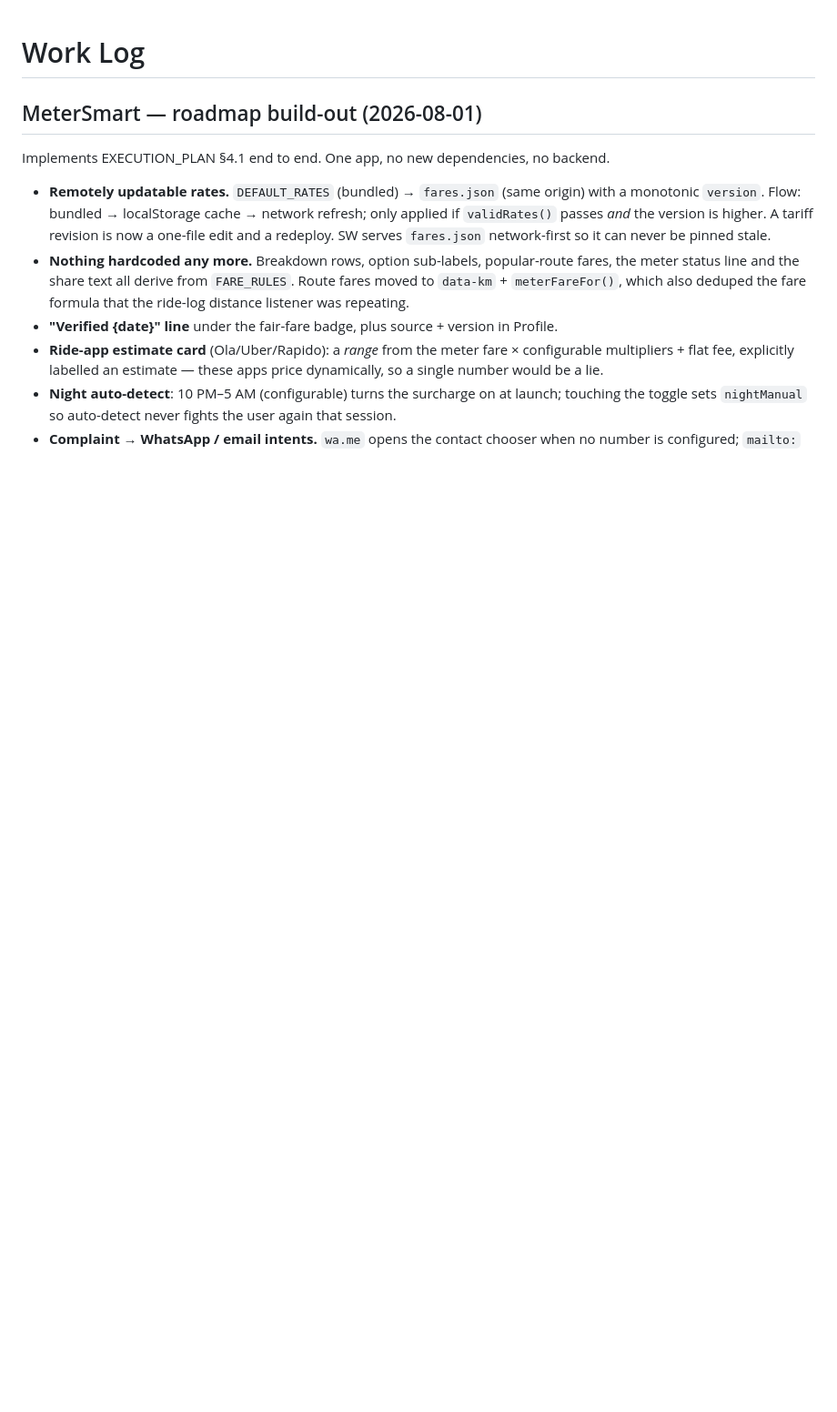
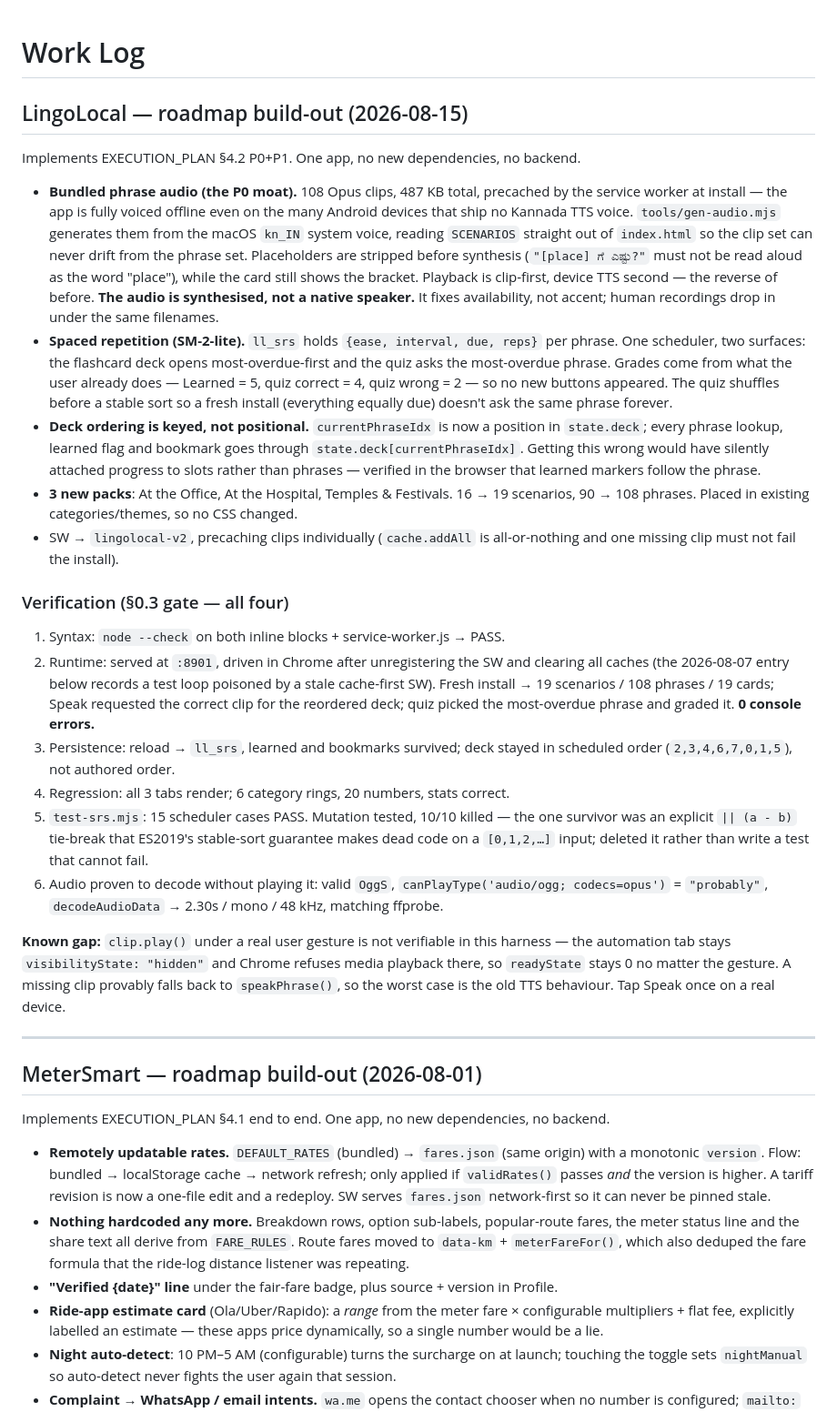
Before and after one commit to karthik2497-byte/bangalore-apps, a Markdown page: WORK_LOG.md, the part around the change. Shown at 91% size. Drawn GitHub-style; blank space fills up the shorter version.

Commit message:
Record LingoLocal §4.2 build in the work log and audit log
Co-Authored-By: Claude Opus 5 <noreply@anthropic.com>

```diff
--- a/WORK_LOG.md
+++ b/WORK_LOG.md
@@ -1,4 +1,53 @@
 # Work Log
+
+## LingoLocal — roadmap build-out (2026-08-15)
+
+Implements EXECUTION_PLAN §4.2 P0+P1. One app, no new dependencies, no backend.
+
+- **Bundled phrase audio (the P0 moat).** 108 Opus clips, 487 KB total, precached by the
+  service worker at install — the app is fully voiced offline even on the many Android
+  devices that ship no Kannada TTS voice. `tools/gen-audio.mjs` generates them from the
+  macOS `kn_IN` system voice, reading `SCENARIOS` straight out of `index.html` so the clip
+  set can never drift from the phrase set. Placeholders are stripped before synthesis
+  (`"[place] ಗೆ ಎಷ್ಟು?"` must not be read aloud as the word "place"), while the card still
+  shows the bracket. Playback is clip-first, device TTS second — the reverse of before.
+  **The audio is synthesised, not a native speaker.** It fixes availability, not accent;
+  human recordings drop in under the same filenames.
+- **Spaced repetition (SM-2-lite).** `ll_srs` holds `{ease, interval, due, reps}` per phrase.
+  One scheduler, two surfaces: the flashcard deck opens most-overdue-first and the quiz asks
+  the most-overdue phrase. Grades come from what the user already does — Learned = 5, quiz
+  correct = 4, quiz wrong = 2 — so no new buttons appeared. The quiz shuffles before a stable
+  sort so a fresh install (everything equally due) doesn't ask the same phrase forever.
+- **Deck ordering is keyed, not positional.** `currentPhraseIdx` is now a position in
+  `state.deck`; every phrase lookup, learned flag and bookmark goes through
+  `state.deck[currentPhraseIdx]`. Getting this wrong would have silently attached progress to
+  slots rather than phrases — verified in the browser that learned markers follow the phrase.
+- **3 new packs**: At the Office, At the Hospital, Temples & Festivals. 16 → 19 scenarios,
+  90 → 108 phrases. Placed in existing categories/themes, so no CSS changed.
+- SW → `lingolocal-v2`, precaching clips individually (`cache.addAll` is all-or-nothing and
+  one missing clip must not fail the install).
+
+### Verification (§0.3 gate — all four)
+1. Syntax: `node --check` on both inline blocks + service-worker.js → PASS.
+2. Runtime: served at `:8901`, driven in Chrome after unregistering the SW and clearing all
+   caches (the 2026-08-07 entry below records a test loop poisoned by a stale cache-first SW).
+   Fresh install → 19 scenarios / 108 phrases / 19 cards; Speak requested the correct clip for
+   the reordered deck; quiz picked the most-overdue phrase and graded it. **0 console errors.**
+3. Persistence: reload → `ll_srs`, learned and bookmarks survived; deck stayed in scheduled
+   order (`2,3,4,6,7,0,1,5`), not authored order.
+4. Regression: all 3 tabs render; 6 category rings, 20 numbers, stats correct.
+5. `test-srs.mjs`: 15 scheduler cases PASS. Mutation tested, 10/10 killed — the one survivor
+   was an explicit `|| (a - b)` tie-break that ES2019's stable-sort guarantee makes dead code
+   on a `[0,1,2,…]` input; deleted it rather than write a test that cannot fail.
+6. Audio proven to decode without playing it: valid `OggS`, `canPlayType('audio/ogg;
+   codecs=opus')` = `"probably"`, `decodeAudioData` → 2.30s / mono / 48 kHz, matching ffprobe.
+
+**Known gap:** `clip.play()` under a real user gesture is not verifiable in this harness — the
+automation tab stays `visibilityState: "hidden"` and Chrome refuses media playback there, so
+`readyState` stays 0 no matter the gesture. A missing clip provably falls back to
+`speakPhrase()`, so the worst case is the old TTS behaviour. Tap Speak once on a real device.
+
+---
 
 ## MeterSmart — roadmap build-out (2026-08-01)
 
```
Also changed, not shown: EXECUTION_PLAN.md (+6 -4 lines).
